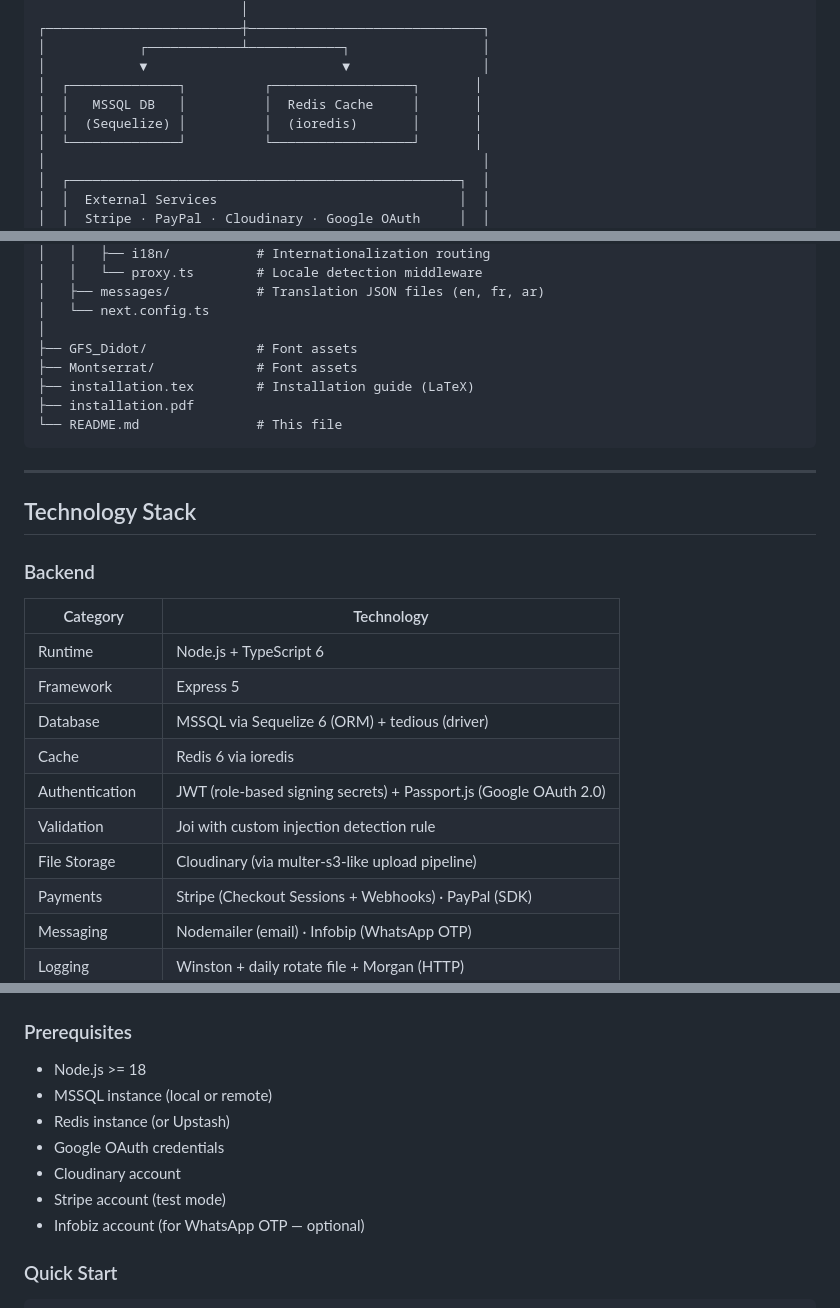
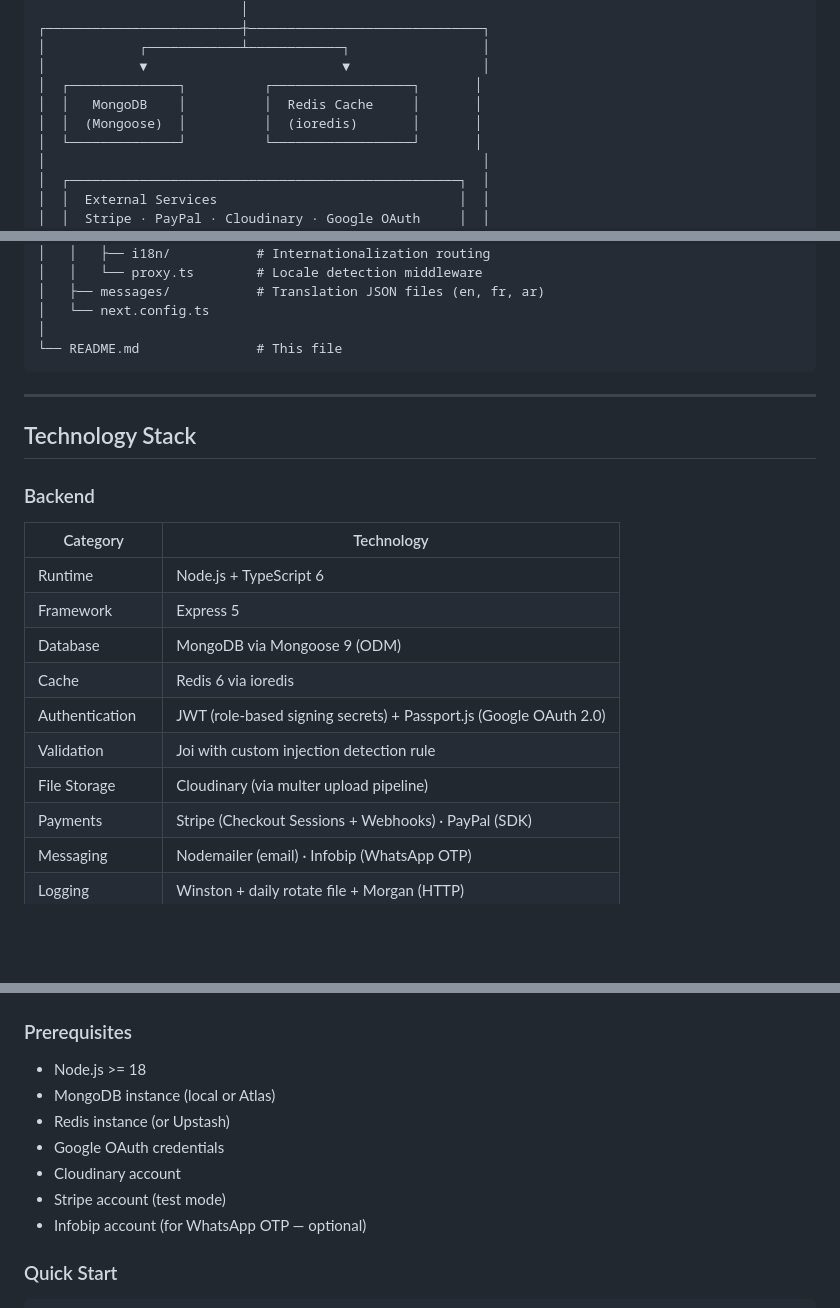
Before and after one commit to YB122/Ecommerce, a Markdown page: README.md, 3 parts joined by grey strips. GitHub-like rendering; blank space fills up the shorter version.

Commit message:
fix: MongoDB not MSSQL, cleanup repo structure section

````diff
--- a/README.md
+++ b/README.md
@@ -43,8 +43,8 @@ A production-grade, full-stack e-commerce platform engineered with a modular mon
 │            ┌────────────┴────────────┐                 │
 │            ▼                         ▼                 │
 │  ┌──────────────┐          ┌──────────────────┐       │
-│  │   MSSQL DB   │          │  Redis Cache     │       │
-│  │  (Sequelize) │          │  (ioredis)       │       │
+│  │   MongoDB    │          │  Redis Cache     │       │
+│  │  (Mongoose)  │          │  (ioredis)       │       │
 │  └──────────────┘          └──────────────────┘       │
 │                                                        │
 │  ┌──────────────────────────────────────────────────┐  │
@@ -102,10 +102,6 @@ e-commerce/
 │   ├── messages/           # Translation JSON files (en, fr, ar)
 │   └── next.config.ts
 │
-├── GFS_Didot/              # Font assets
-├── Montserrat/             # Font assets
-├── installation.tex        # Installation guide (LaTeX)
-├── installation.pdf
 └── README.md               # This file
 ```
 
@@ -119,11 +115,11 @@ e-commerce/
 | ---------------------- | -------------------------------------------------------------------- |
 | Runtime                | Node.js + TypeScript 6                                                |
 | Framework              | Express 5                                                            |
-| Database               | MSSQL via Sequelize 6 (ORM) + tedious (driver)                       |
+| Database               | MongoDB via Mongoose 9 (ODM)                                         |
 | Cache                  | Redis 6 via ioredis                                                  |
 | Authentication         | JWT (role-based signing secrets) + Passport.js (Google OAuth 2.0)    |
 | Validation             | Joi with custom injection detection rule                             |
-| File Storage           | Cloudinary (via multer-s3-like upload pipeline)                      |
+| File Storage           | Cloudinary (via multer upload pipeline)                              |
 | Payments               | Stripe (Checkout Sessions + Webhooks) · PayPal (SDK)                 |
 | Messaging              | Nodemailer (email) · Infobip (WhatsApp OTP)                         |
 | Logging                | Winston + daily rotate file + Morgan (HTTP)                          |
@@ -215,12 +211,12 @@ e-commerce/
 ### Prerequisites
 
 - Node.js >= 18
-- MSSQL instance (local or remote)
+- MongoDB instance (local or Atlas)
 - Redis instance (or Upstash)
 - Google OAuth credentials
 - Cloudinary account
 - Stripe account (test mode)
-- Infobiz account (for WhatsApp OTP — optional)
+- Infobip account (for WhatsApp OTP — optional)
 
 ### Quick Start
 
````
Also changed, not shown: other parts of README.md (+1 -1 lines).
